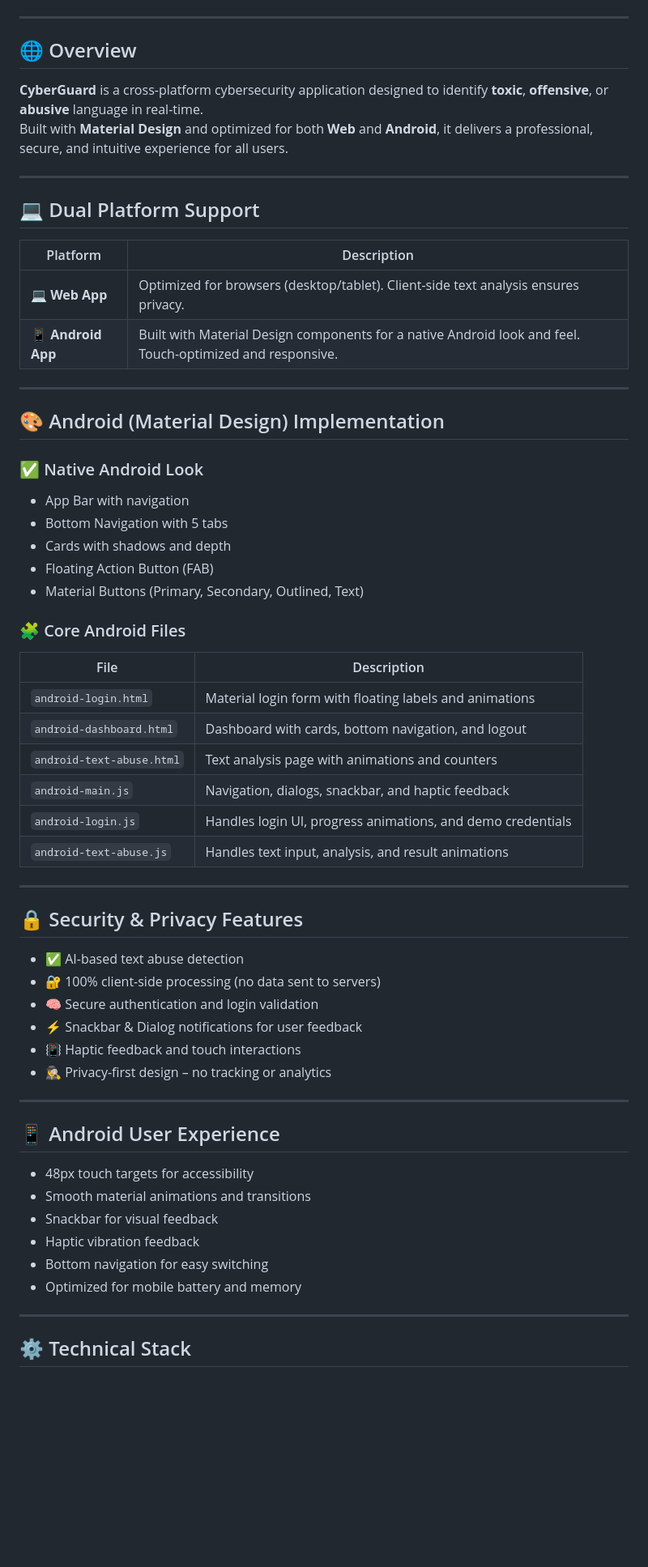
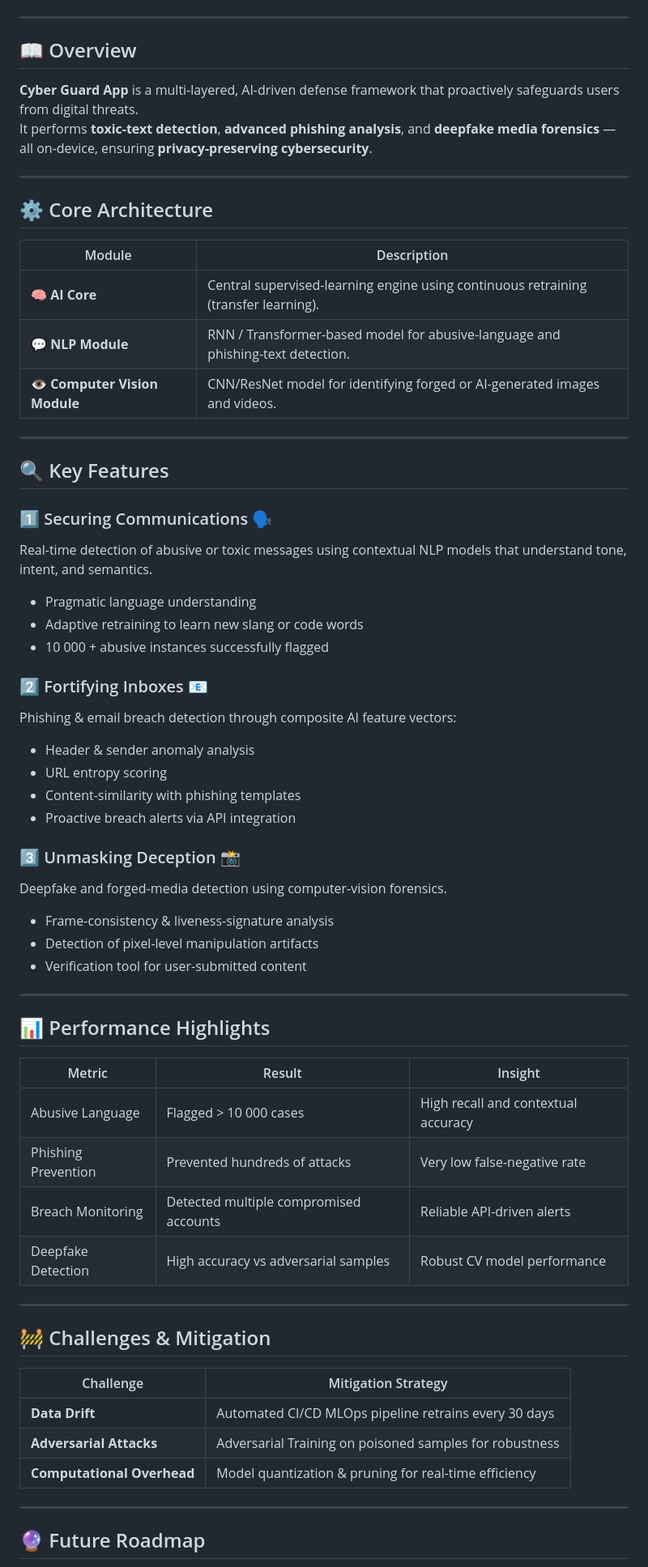
Before and after one commit to habiba-tech/CyberGuard-APP, a Markdown page: README.md, the part around one of its changes. Shown at 81% size. Rendered like a GitHub page; blank space fills up the shorter version.

```diff
--- a/README.md
+++ b/README.md
@@ -14,64 +15,66 @@
 
 ---
 
-## 🌐 Overview
+## 📖 Overview
 
-**CyberGuard** is a cross-platform cybersecurity application designed to identify **toxic**, **offensive**, or **abusive** language in real-time.
-Built with **Material Design** and optimized for both **Web** and **Android**, it delivers a professional, secure, and intuitive experience for all users.
+**Cyber Guard App** is a multi-layered, AI-driven defense framework that proactively safeguards users from digital threats.
+It performs **toxic-text detection**, **advanced phishing analysis**, and **deepfake media forensics** — all on-device, ensuring **privacy-preserving cybersecurity**.
 
 ---
 
-## 💻 Dual Platform Support
+## ⚙️ Core Architecture
 
-| Platform | Description |
-|-----------|--------------|
-| 💻 **Web App** | Optimized for browsers (desktop/tablet). Client-side text analysis ensures privacy. |
-| 📱 **Android App** | Built with Material Design components for a native Android look and feel. Touch-optimized and responsive. |
+| Module | Description |
+|---------|--------------|
+| 🧠 **AI Core** | Central supervised-learning engine using continuous retraining (transfer learning). |
+| 💬 **NLP Module** | RNN / Transformer-based model for abusive-language and phishing-text detection. |
+| 👁️ **Computer Vision Module** | CNN/ResNet model for identifying forged or AI-generated images and videos. |
 
 ---
 
-## 🎨 Android (Material Design) Implementation
+## 🔍 Key Features
 
-### ✅ Native Android Look
-- App Bar with navigation
-- Bottom Navigation with 5 tabs
-- Cards with shadows and depth
-- Floating Action Button (FAB)
-- Material Buttons (Primary, Secondary, Outlined, Text)
+### 1️⃣ Securing Communications 🗣️
+Real-time detection of abusive or toxic messages using contextual NLP models that understand tone, intent, and semantics.
+- Pragmatic language understanding
+- Adaptive retraining to learn new slang or code words
+- 10 000 + abusive instances successfully flagged
 
-### 🧩 Core Android Files
-| File | Description |
-|------|--------------|
-| `android-login.html` | Material login form with floating labels and animations |
-| `android-dashboard.html` | Dashboard with cards, bottom navigation, and logout |
-| `android-text-abuse.html` | Text analysis page with animations and counters |
-| `android-main.js` | Navigation, dialogs, snackbar, and haptic feedback |
-| `android-login.js` | Handles login UI, progress animations, and demo credentials |
-| `android-text-abuse.js` | Handles text input, analysis, and result animations |
+### 2️⃣ Fortifying Inboxes 📧
+Phishing & email breach detection through composite AI feature vectors:
+- Header & sender anomaly analysis
+- URL entropy scoring
+- Content-similarity with phishing templates
+- Proactive breach alerts via API integration
+
+### 3️⃣ Unmasking Deception 📸
+Deepfake and forged-media detection using computer-vision forensics.
+- Frame-consistency & liveness-signature analysis
+- Detection of pixel-level manipulation artifacts
+- Verification tool for user-submitted content
 
 ---
 
-## 🔒 Security & Privacy Features
+## 📊 Performance Highlights
 
-- ✅ AI-based text abuse detection
-- 🔐 100% client-side processing (no data sent to servers)
-- 🧠 Secure authentication and login validation
-- ⚡ Snackbar & Dialog notifications for user feedback
-- 📳 Haptic feedback and touch interactions
-- 🕵️‍♀️ Privacy-first design – no tracking or analytics
+| Metric | Result | Insight |
+|---------|---------|----------|
+| Abusive Language | Flagged > 10 000 cases | High recall and contextual accuracy |
+| Phishing Prevention | Prevented hundreds of attacks | Very low false-negative rate |
+| Breach Monitoring | Detected multiple compromised accounts | Reliable API-driven alerts |
+| Deepfake Detection | High accuracy vs adversarial samples | Robust CV model performance |
 
 ---
 
-## 📱 Android User Experience
+## 🚧 Challenges & Mitigation
 
-- 48px touch targets for accessibility
-- Smooth material animations and transitions
-- Snackbar for visual feedback
-- Haptic vibration feedback
-- Bottom navigation for easy switching
-- Optimized for mobile battery and memory
+| Challenge | Mitigation Strategy |
+|------------|--------------------|
+| **Data Drift** | Automated CI/CD MLOps pipeline retrains every 30 days |
+| **Adversarial Attacks** | Adversarial Training on poisoned samples for robustness |
+| **Computational Overhead** | Model quantization & pruning for real-time efficiency |
 
 ---
 
-## ⚙️ Technical Stack
+## 🔮 Future Roadmap
 
```
Also changed, not shown: other parts of README.md (+68 -20 lines).
